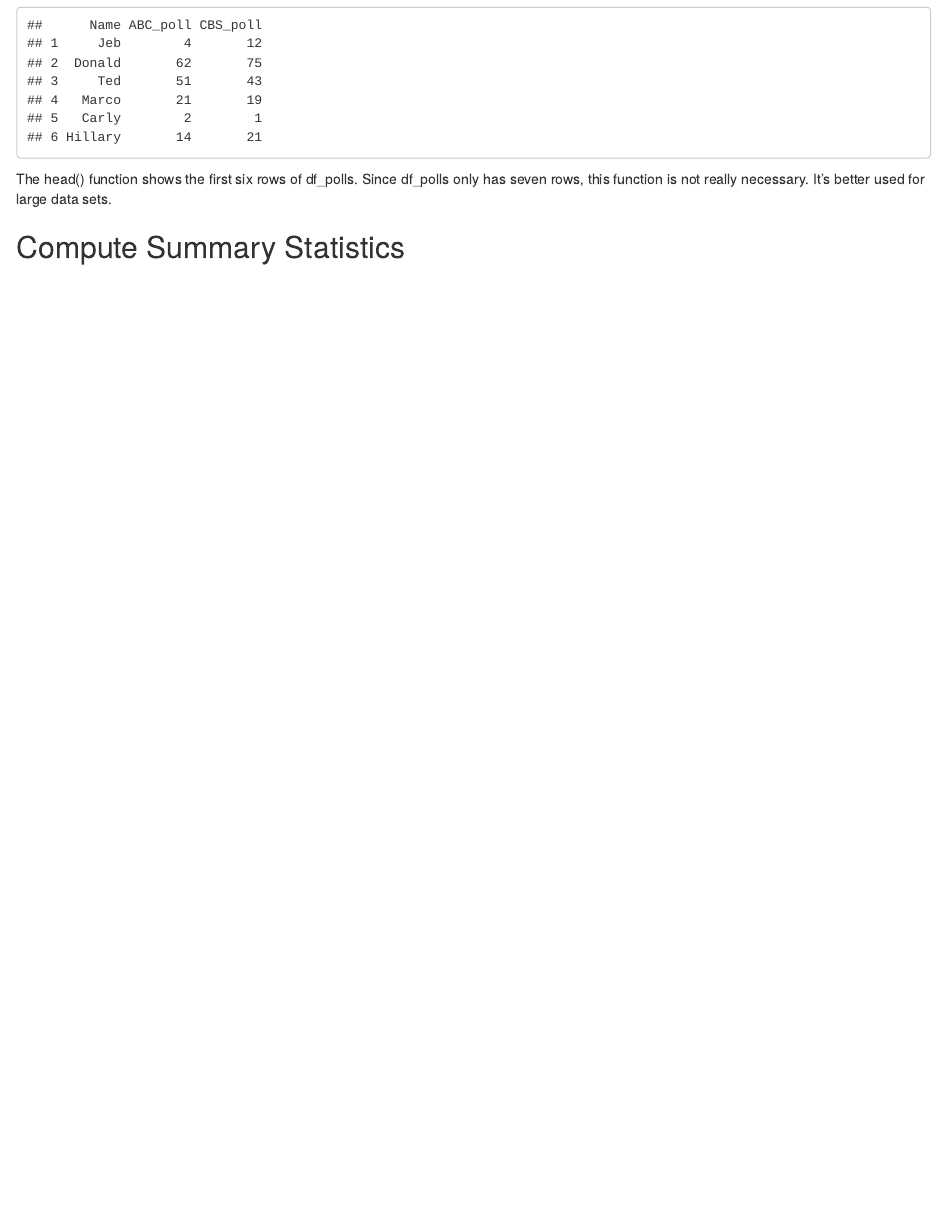
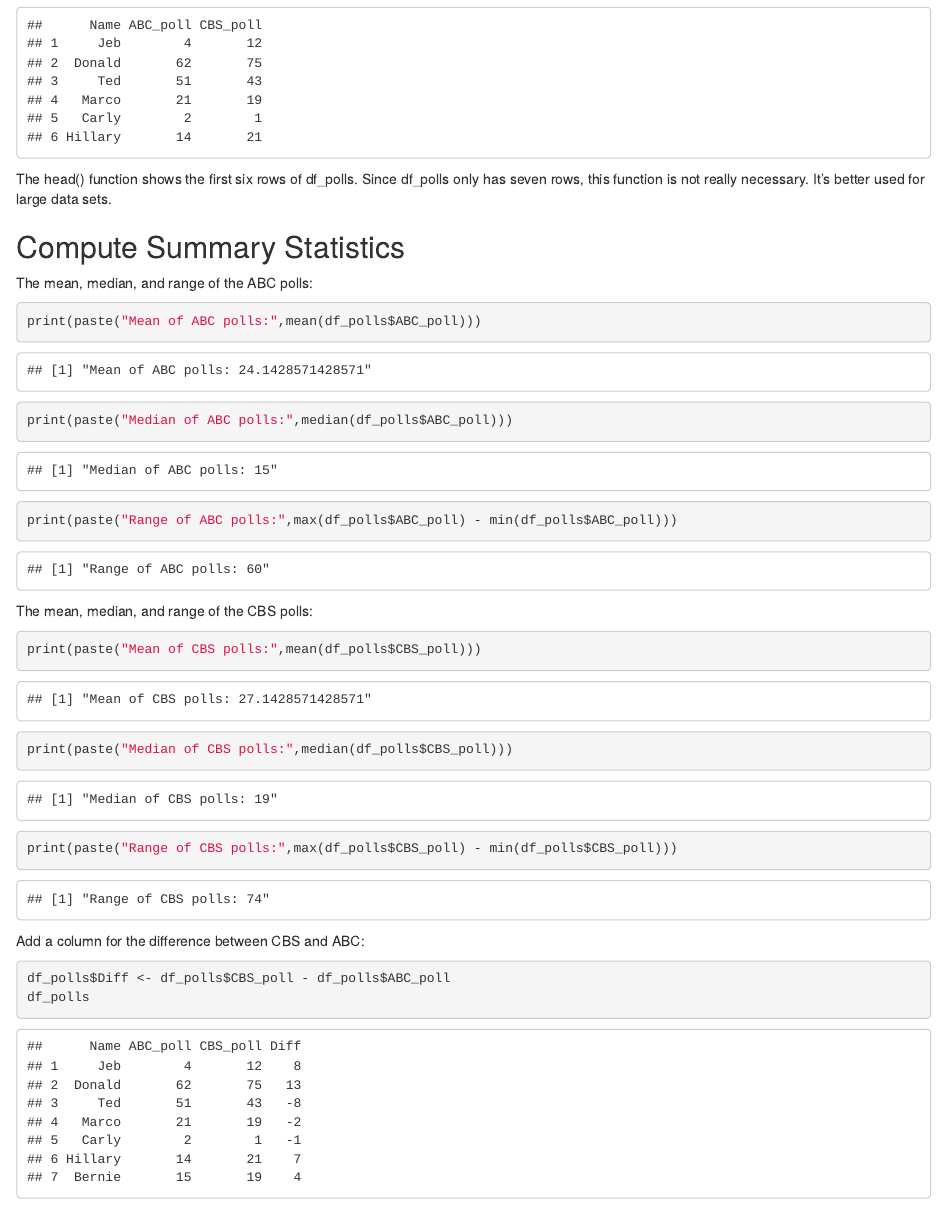
Before and after one commit to xmegan10/R_Programming_Fall2025_Xiao_Megan, an R Markdown document (Assignment_02_Data_Visualization/Assignment_02.Rmd): the page in a window 1100 px wide, from 950 px down. Rendered offline with R 4.5, knitr and Pandoc, with nearby package versions.

Commit message:
add summary statistics

````diff
--- a/Assignment_02_Data_Visualization/Assignment_02.Rmd
+++ b/Assignment_02_Data_Visualization/Assignment_02.Rmd
@@ -43,8 +43,23 @@
 
 ## Compute Summary Statistics
 
-
+The mean, median, and range of the ABC polls:
 
 ```{r}
+print(paste("Mean of ABC polls:",mean(df_polls$ABC_poll)))
+print(paste("Median of ABC polls:",median(df_polls$ABC_poll)))
+print(paste("Range of ABC polls:",max(df_polls$ABC_poll) - min(df_polls$ABC_poll)))
 
 ```
+The mean, median, and range of the CBS polls:
+```{r}
+print(paste("Mean of CBS polls:",mean(df_polls$CBS_poll)))
+print(paste("Median of CBS polls:",median(df_polls$CBS_poll)))
+print(paste("Range of CBS polls:",max(df_polls$CBS_poll) - min(df_polls$CBS_poll)))
+```
+Add a column for the difference between CBS and ABC:
+
+```{r}
+df_polls$Diff <- df_polls$CBS_poll - df_polls$ABC_poll
+df_polls
+```
````
